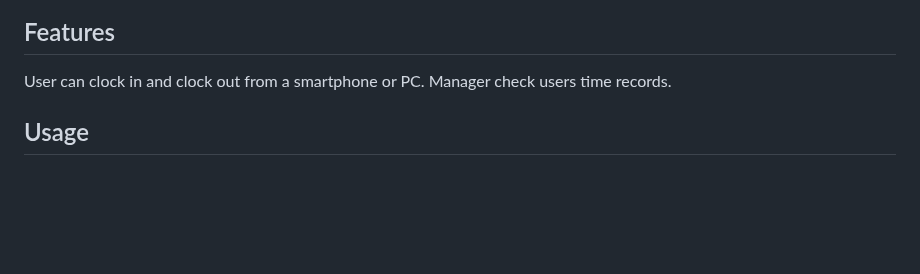
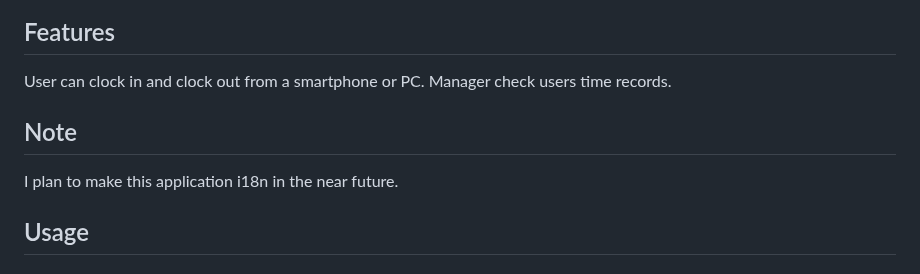
Before and after one commit to cottonspace/django-web-timecard, a Markdown page: README.md, the part around the change. GitHub-like rendering; blank space fills up the shorter version.

```diff
--- a/README.md
+++ b/README.md
@@ -6,6 +6,9 @@ Web based simple Time Card system written by django. Currently this application
 
 ## Features
 User can clock in and clock out from a smartphone or PC. Manager check users time records.
+
+## Note
+I plan to make this application i18n in the near future.
 
 ## Usage
 
```
